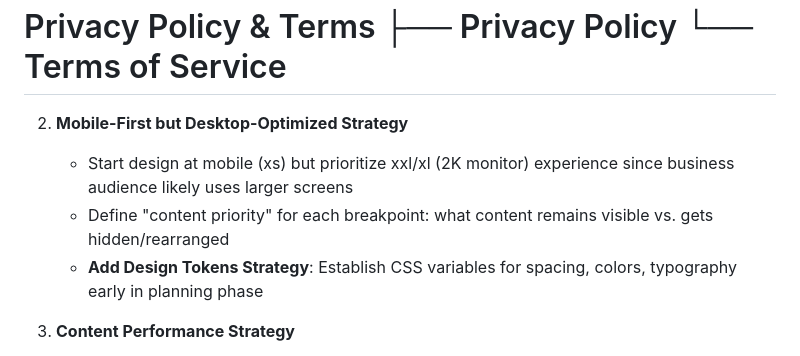
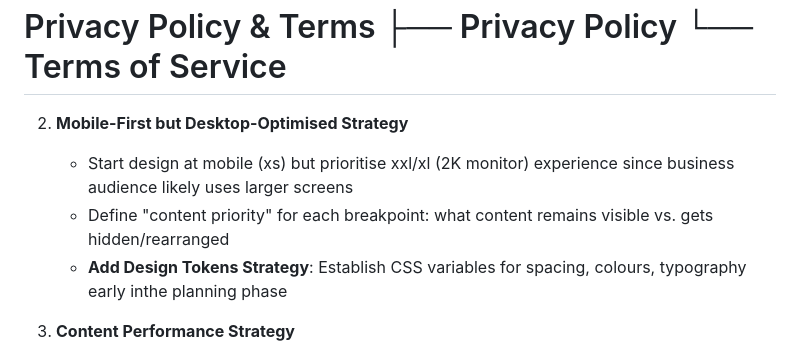
Before and after one commit to tellmesameer/AHM_WEB, a Markdown page: plan_to_follow.md, the part around the change. Drawn GitHub-style.

```diff
--- a/plan_to_follow.md
+++ b/plan_to_follow.md
@@ -65,10 +65,10 @@ Privacy Policy & Terms
  ├── Privacy Policy
  └── Terms of Service
 =========================================
-2. **Mobile-First but Desktop-Optimized Strategy**
-   - Start design at mobile (xs) but prioritize xxl/xl (2K monitor) experience since business audience likely uses larger screens
+2. **Mobile-First but Desktop-Optimised Strategy**
+   - Start design at mobile (xs) but prioritise xxl/xl (2K monitor) experience since business audience likely uses larger screens
    - Define "content priority" for each breakpoint: what content remains visible vs. gets hidden/rearranged
-   - **Add Design Tokens Strategy**: Establish CSS variables for spacing, colors, typography early in planning phase
+   - **Add Design Tokens Strategy**: Establish CSS variables for spacing, colours, typography early inthe  planning phase
 
 3. **Content Performance Strategy**
    - Plan for text truncation/ellipsis at smaller breakpoints
```
